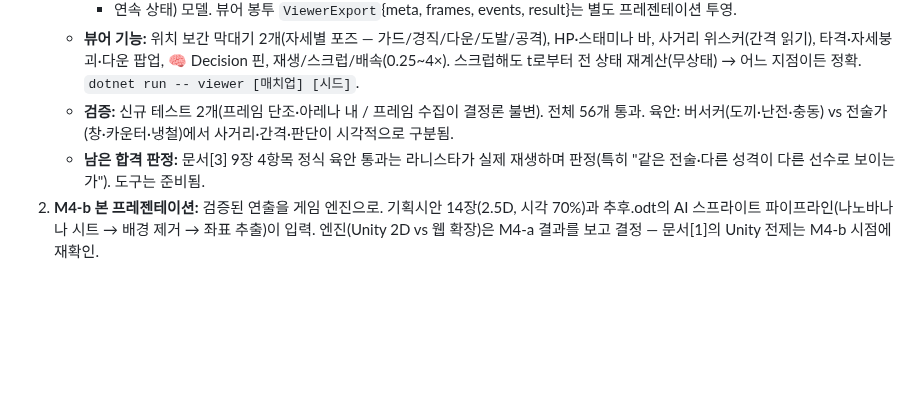
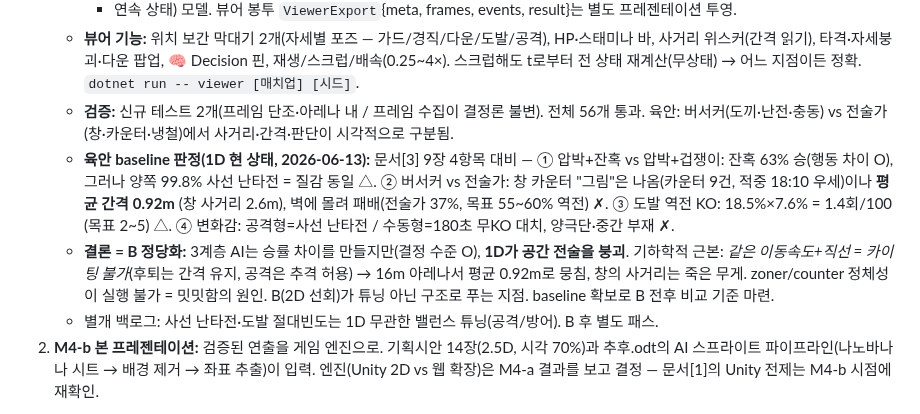
Before and after one commit to jo639/morituri, a Markdown page: 00_로드맵.md, the part around the change. GitHub-like rendering; blank space fills up the shorter version.

Commit message:
M4-a 육안 baseline 판정: 1D 공간전술 붕괴 = B 정당화 기록
문서[3] 9장 4항목 대비 1D 현 상태 판정. 핵심: 같은 이동속도+직선에서
카이팅이 기하학적으로 불가 → 16m 아레나서 평균 간격 0.92m로 뭉침, 창의
2.6m 사거리가 죽은 무게. 버서커:전술가가 목표(전술가 55~60%) 역전된
37%로, zoner/counter 정체성이 실행 불가. B(2D 선회)가 튜닝 아닌 구조로
푸는 지점임을 데이터로 확정. B 전후 비교의 baseline 확보.

Co-Authored-By: Claude Opus 4.8 <noreply@anthropic.com>

```diff
--- a/00_로드맵.md
+++ b/00_로드맵.md
@@ -103,8 +103,17 @@ Phase 4  혈통/감독 — 미착수
      스크럽해도 t로부터 전 상태 재계산(무상태) → 어느 지점이든 정확. `dotnet run -- viewer [매치업] [시드]`.
    - **검증:** 신규 테스트 2개(프레임 단조·아레나 내 / 프레임 수집이 결정론 불변). 전체 56개 통과.
      육안: 버서커(도끼·난전·충동) vs 전술가(창·카운터·냉철)에서 사거리·간격·판단이 시각적으로 구분됨.
-   - **남은 합격 판정:** 문서[3] 9장 4항목 정식 육안 통과는 라니스타가 실제 재생하며 판정(특히 "같은
-     전술·다른 성격이 다른 선수로 보이는가"). 도구는 준비됨.
+   - **육안 baseline 판정(1D 현 상태, 2026-06-13):** 문서[3] 9장 4항목 대비 —
+     ① 압박+잔혹 vs 압박+겁쟁이: 잔혹 63% 승(행동 차이 O), 그러나 양쪽 99.8% 사선 난타전 = 질감 동일 △.
+     ② 버서커 vs 전술가: 창 카운터 "그림"은 나옴(카운터 9건, 적중 18:10 우세)이나 **평균 간격 0.92m**
+        (창 사거리 2.6m), 벽에 몰려 패배(전술가 37%, 목표 55~60% 역전) ✗.
+     ③ 도발 역전 KO: 18.5%×7.6% = 1.4회/100 (목표 2~5) △.
+     ④ 변화감: 공격형=사선 난타전 / 수동형=180초 무KO 대치, 양극단·중간 부재 ✗.
+   - **결론 = B 정당화:** 3계층 AI는 승률 차이를 만들지만(결정 수준 O), **1D가 공간 전술을 붕괴**.
+     기하학적 근본: *같은 이동속도+직선 = 카이팅 불가*(후퇴는 간격 유지, 공격은 추격 허용) → 16m
+     아레나서 평균 0.92m로 뭉침, 창의 사거리는 죽은 무게. zoner/counter 정체성이 실행 불가 = 밋밋함의
+     원인. B(2D 선회)가 튜닝 아닌 구조로 푸는 지점. baseline 확보로 B 전후 비교 기준 마련.
+   - 별개 백로그: 사선 난타전·도발 절대빈도는 1D 무관한 밸런스 튜닝(공격/방어). B 후 별도 패스.
 2. **M4-b 본 프레젠테이션:** 검증된 연출을 게임 엔진으로. 기획시안 14장(2.5D, 시각 70%)과
    추후.odt의 AI 스프라이트 파이프라인(나노바나나 시트 → 배경 제거 → 좌표 추출)이 입력.
    엔진(Unity 2D vs 웹 확장)은 M4-a 결과를 보고 결정 — 문서[1]의 Unity 전제는 M4-b 시점에 재확인.
```
